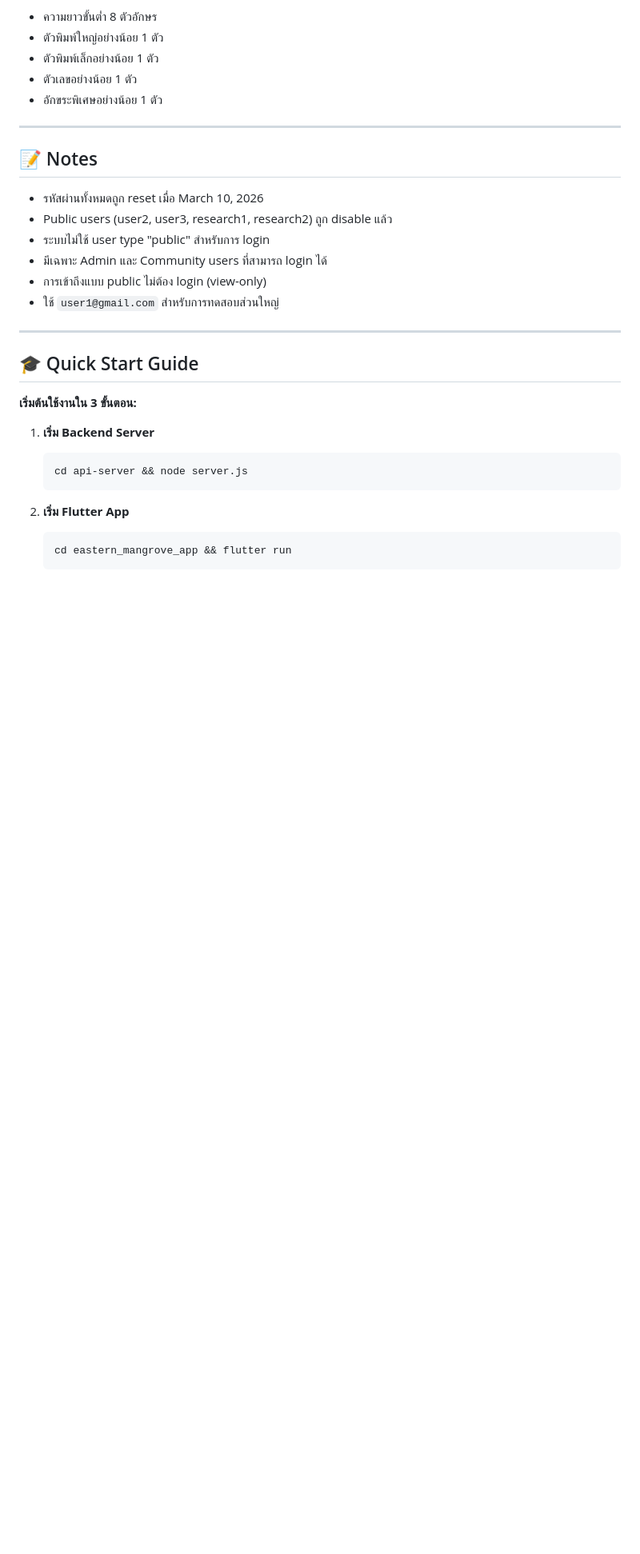
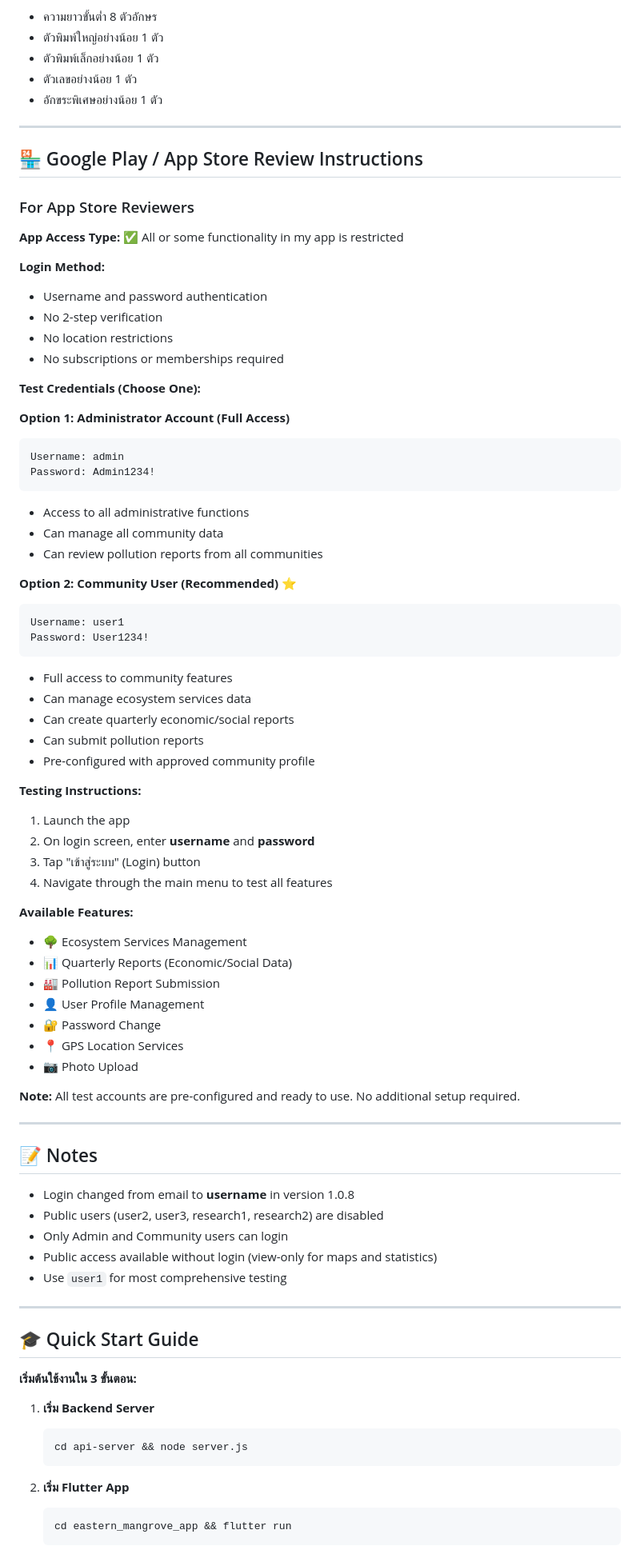
Before and after one commit to krittapat1998/eastern_mangrove_app, a Markdown page: TEST_CREDENTIALS.md, the part around one of its changes. Shown at 80% size. Rendered like a GitHub page; blank space fills up the shorter version.

````diff
--- a/TEST_CREDENTIALS.md
+++ b/TEST_CREDENTIALS.md
@@ -296,14 +299,66 @@ cd api-server && node server.js
 
 ---
 
+## 🏪 Google Play / App Store Review Instructions
+
+### For App Store Reviewers
+
+**App Access Type:** ✅ All or some functionality in my app is restricted
+
+**Login Method:**
+- Username and password authentication
+- No 2-step verification
+- No location restrictions
+- No subscriptions or memberships required
+
+**Test Credentials (Choose One):**
+
+**Option 1: Administrator Account (Full Access)**
+```
+Username: admin
+Password: Admin1234!
+```
+- Access to all administrative functions
+- Can manage all community data
+- Can review pollution reports from all communities
+
+**Option 2: Community User (Recommended) ⭐**
+```
+Username: user1
+Password: User1234!
+```
+- Full access to community features
+- Can manage ecosystem services data
+- Can create quarterly economic/social reports
+- Can submit pollution reports
+- Pre-configured with approved community profile
+
+**Testing Instructions:**
+1. Launch the app
+2. On login screen, enter **username** and **password**
+3. Tap "เข้าสู่ระบบ" (Login) button
+4. Navigate through the main menu to test all features
+
+**Available Features:**
+- 🌳 Ecosystem Services Management
+- 📊 Quarterly Reports (Economic/Social Data)
+- 🏭 Pollution Report Submission
+- 👤 User Profile Management
+- 🔐 Password Change
+- 📍 GPS Location Services
+- 📷 Photo Upload
+
+**Note:** All test accounts are pre-configured and ready to use. No additional setup required.
+
+---
+
 ## 📝 Notes
 
-- รหัสผ่านทั้งหมดถูก reset เมื่อ March 10, 2026
-- Public users (user2, user3, research1, research2) ถูก disable แล้ว
-- ระบบไม่ใช้ user type "public" สำหรับการ login
-- มีเฉพาะ Admin และ Community users ที่สามารถ login ได้
-- การเข้าถึงแบบ public ไม่ต้อง login (view-only)
-- ใช้ `user1@gmail.com` สำหรับการทดสอบส่วนใหญ่
+- Login changed from email to **username** in version 1.0.8
+- Public users (user2, user3, research1, research2) are disabled
+- Only Admin and Community users can login
+- Public access available without login (view-only for maps and statistics)
+- Use `user1` for most comprehensive testing
 
 ---
 
````
Also changed, not shown: other parts of TEST_CREDENTIALS.md (+21 -18 lines).
